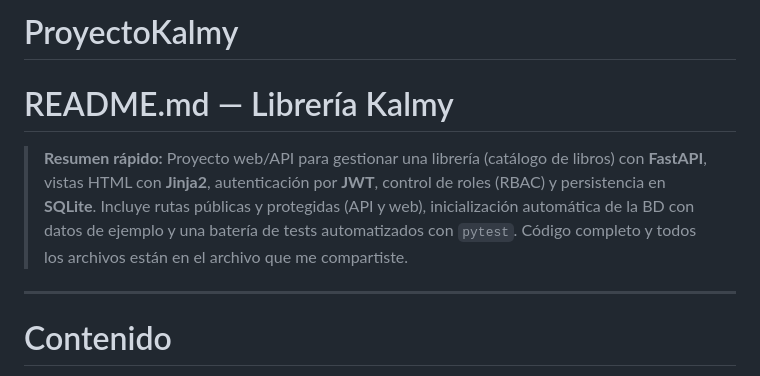
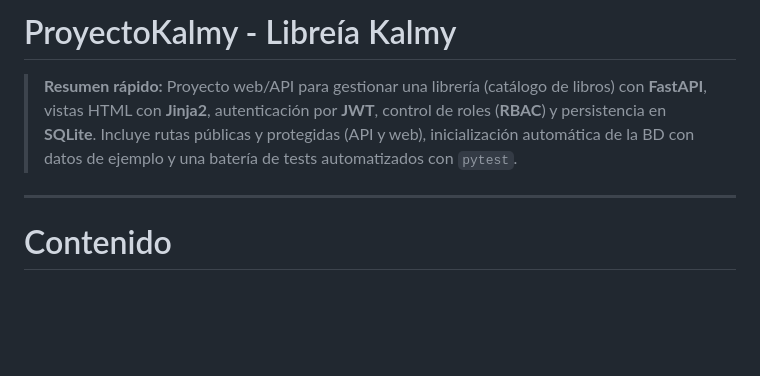
Before and after one commit to TheSimpleMau/ProyectoKalmy, a Markdown page: README.md, the part around the change. Rendered like a GitHub page; blank space fills up the shorter version.

Commit message:
Add: Renombre en REDAME

```diff
--- a/README.md
+++ b/README.md
@@ -1,8 +1,6 @@
-# ProyectoKalmy
-# README.md — Librería Kalmy
+# ProyectoKalmy - Libreía Kalmy
 
-> **Resumen rápido:** Proyecto web/API para gestionar una librería (catálogo de libros) con **FastAPI**, vistas HTML con **Jinja2**, autenticación por **JWT**, control de roles (RBAC) y persistencia en **SQLite**. Incluye rutas públicas y protegidas (API y web), inicialización automática de la BD con datos de ejemplo y una batería de tests automatizados con `pytest`.
-> Código completo y todos los archivos están en el archivo que me compartiste.
+> **Resumen rápido:** Proyecto web/API para gestionar una librería (catálogo de libros) con **FastAPI**, vistas HTML con **Jinja2**, autenticación por **JWT**, control de roles (**RBAC**) y persistencia en **SQLite**. Incluye rutas públicas y protegidas (API y web), inicialización automática de la BD con datos de ejemplo y una batería de tests automatizados con `pytest`.
 
 ---
 
```
